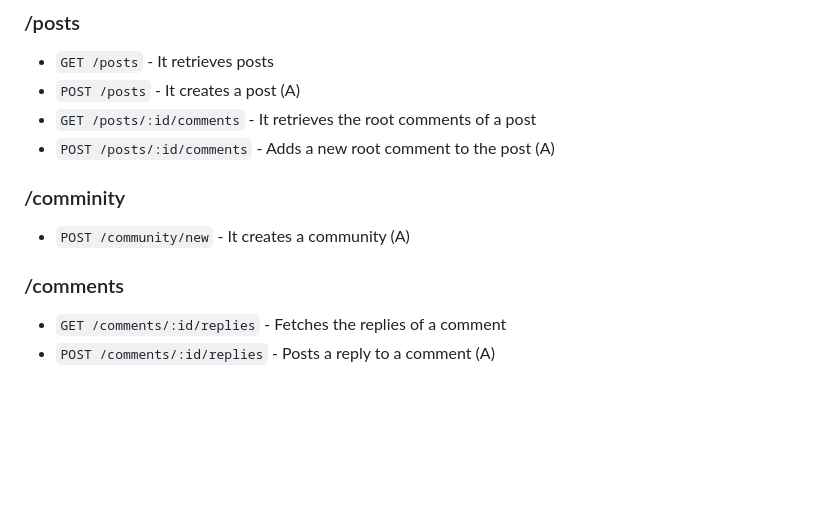
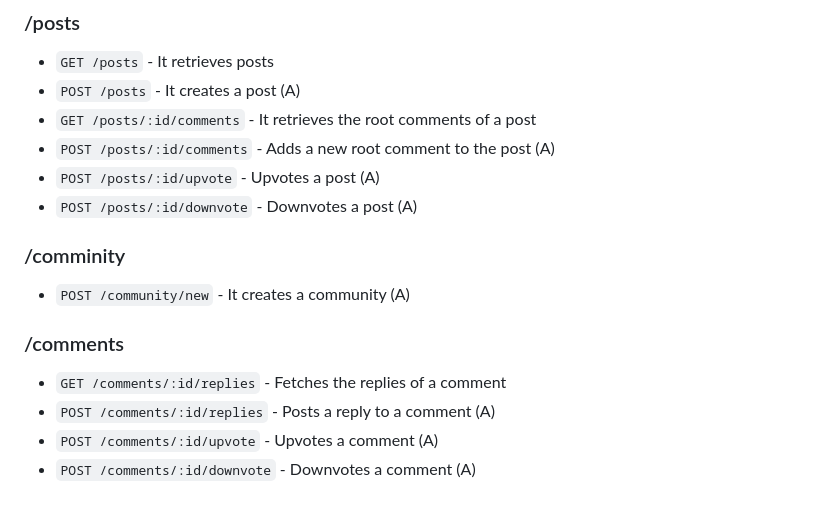
Before and after one commit to Bharath1910/aurbit, a Markdown page: README.md, the part around the change. GitHub-like rendering; blank space fills up the shorter version.

```diff
--- a/README.md
+++ b/README.md
@@ -121,6 +121,8 @@ The interfaces are user interactive components like navbar, sidebar etc. I used
 - `POST /posts` - It creates a post (A)
 - `GET /posts/:id/comments` - It retrieves the root comments of a post
 - `POST /posts/:id/comments` - Adds a new root comment to the post (A)
+- `POST /posts/:id/upvote` - Upvotes a post (A)
+- `POST /posts/:id/downvote` - Downvotes a post (A)
 
 ### /comminity
 - `POST /community/new` - It creates a community (A)
@@ -128,3 +130,5 @@ The interfaces are user interactive components like navbar, sidebar etc. I used
 ### /comments
 - `GET /comments/:id/replies` - Fetches the replies of a comment
 - `POST /comments/:id/replies` - Posts a reply to a comment (A)
+- `POST /comments/:id/upvote` - Upvotes a comment (A)
+- `POST /comments/:id/downvote` - Downvotes a comment (A)
```
